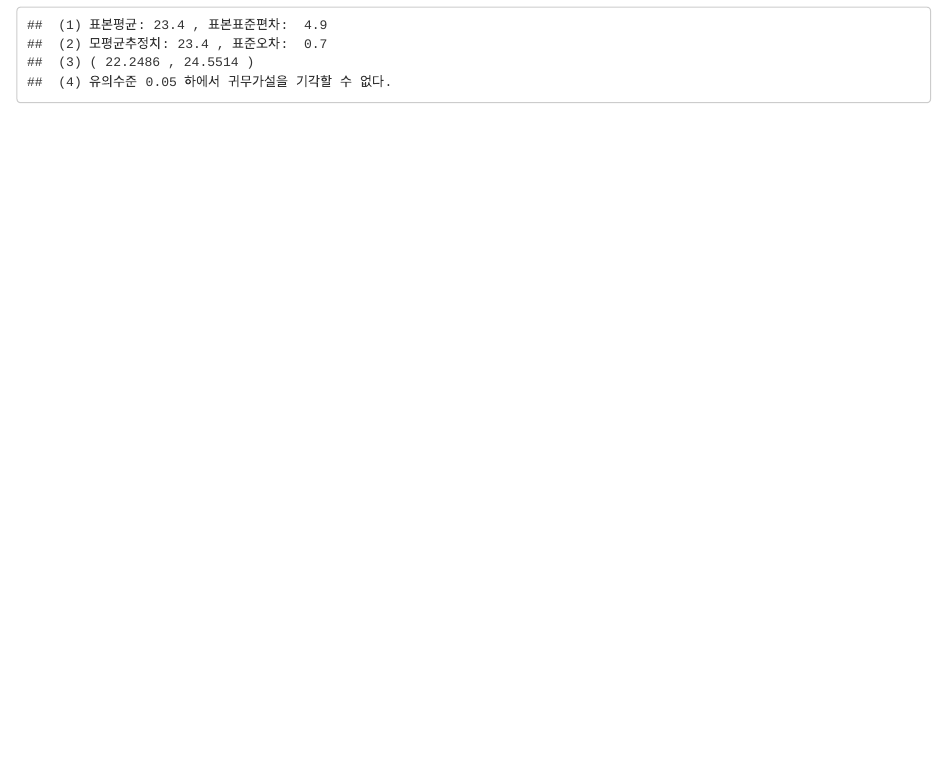
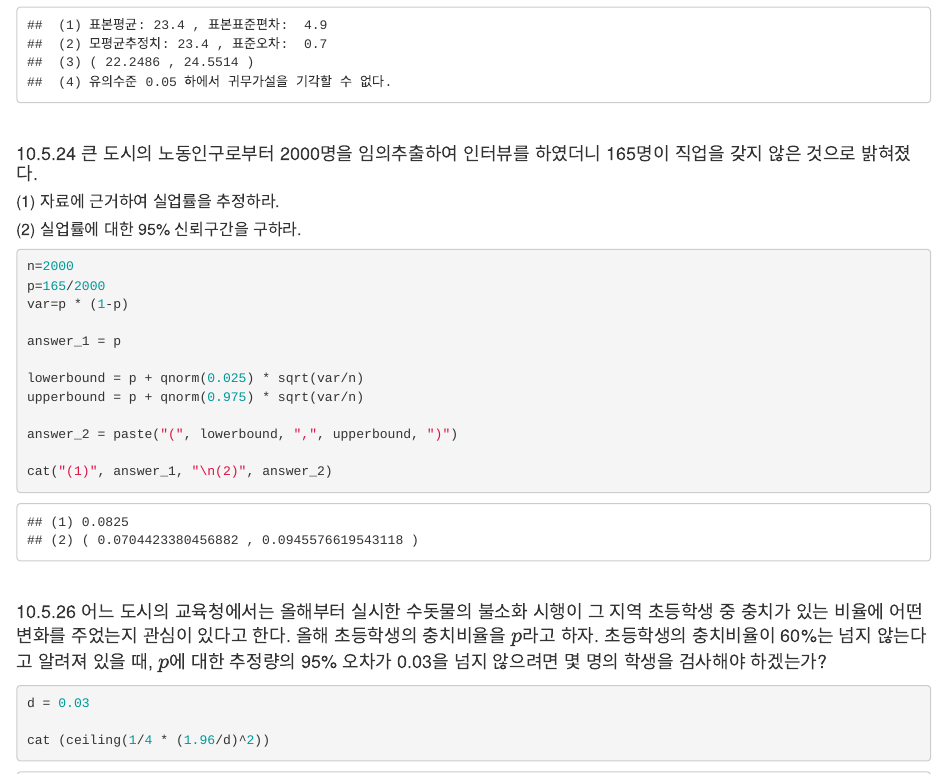
Before and after one commit to data-ty-kim/adp-preparation, an R Markdown document (R_for_ADP/statistics/R_Markdown/statistical_inference.Rmd): the page in a window 1100 px wide, from 16730 px down. Rendered offline with R 4.5, knitr and Pandoc, with nearby package versions.

Commit message:
daily exercise

````diff
--- a/R_for_ADP/statistics/R_Markdown/statistical_inference.Rmd
+++ b/R_for_ADP/statistics/R_Markdown/statistical_inference.Rmd
@@ -832,0 +842,25 @@ cat(
+```{r}
+n=2000
+p=165/2000
+var=p * (1-p)
+
+answer_1 = p
+
+lowerbound = p + qnorm(0.025) * sqrt(var/n)
+upperbound = p + qnorm(0.975) * sqrt(var/n)
+
+answer_2 = paste("(", lowerbound, ",", upperbound, ")")
+
+cat("(1)", answer_1, "\n(2)", answer_2)
+
+```
+
+<br/>
+
+#### 10.5.26 어느 도시의 교육청에서는 올해부터 실시한 수돗물의 불소화 시행이 그 지역 초등학생 중 충치가 있는 비율에 어떤 변화를 주었는지 관심이 있다고 한다. 올해 초등학생의 충치비율을 $p$라고 하자. 초등학생의 충치비율이 60%는 넘지 않는다고 알려져 있을 때, $p$에 대한 추정량의 95% 오차가 0.03을 넘지 않으려면 몇 명의 학생을 검사해야 하겠는가?
+
+```{r}
+d = 0.03
+
+cat (ceiling(1/4 * (1.96/d)^2))
+```
````
Also changed, not shown: R_for_ADP/statistics/R_Markdown/statistical_inference.Rmd (9 more changed lines).
